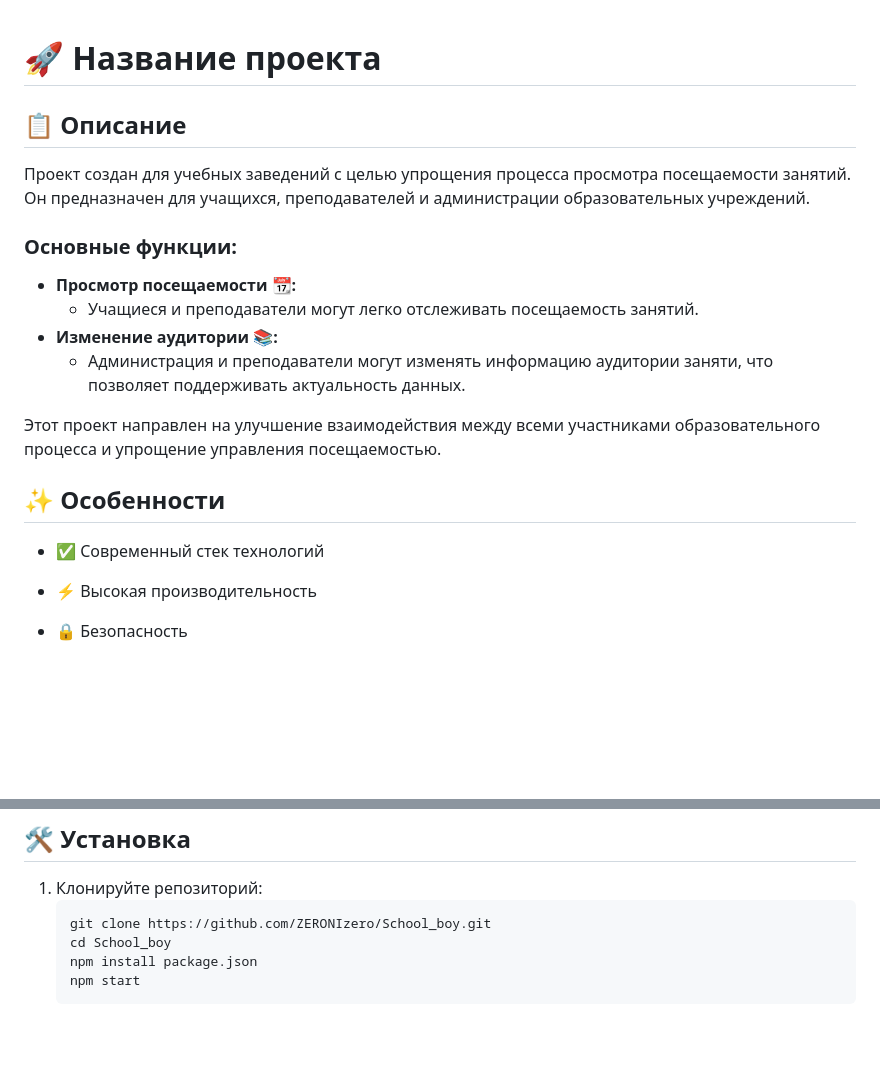
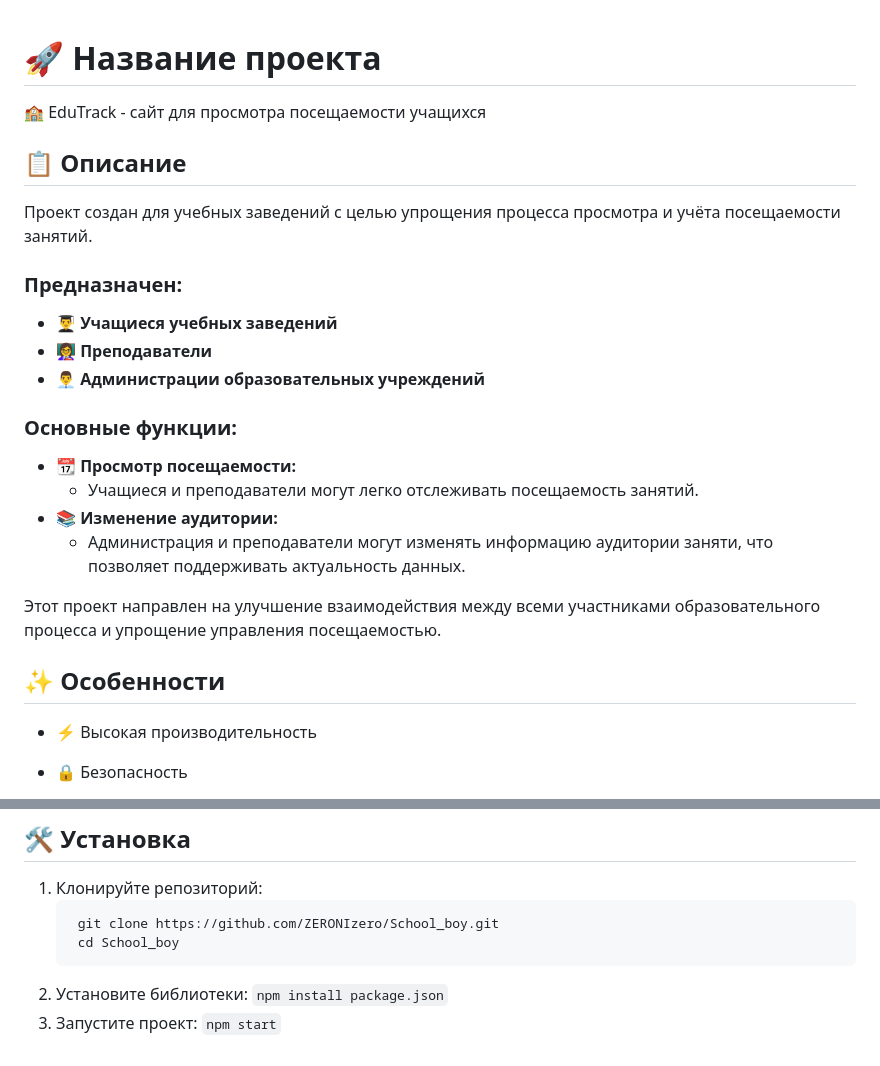
Before and after one commit to ZERONIzero/School_boy, a Markdown page: README.md, 2 parts joined by grey strips. Rendered like a GitHub page; blank space fills up the shorter version.

````diff
--- a/README.md
+++ b/README.md
@@ -1,21 +1,25 @@
 # 🚀 Название проекта
 
-
+🏫 EduTrack - сайт для просмотра посещаемости учащихся
 
 ## 📋 Описание
 
-Проект создан для учебных заведений с целью упрощения процесса просмотра посещаемости занятий. Он предназначен для учащихся, преподавателей и администрации образовательных учреждений.
+Проект создан для учебных заведений с целью упрощения процесса просмотра и учёта посещаемости занятий.
+
+### Предназначен:
+ - **👨‍🎓 Учащиеся учебных заведений**
+ - **👩‍🏫 Преподаватели**
+ - **👨‍💼 Администрации образовательных учреждений**
 
 ### Основные функции:
-- **Просмотр посещаемости 📆:**
+- **📆 Просмотр посещаемости:**
   * Учащиеся и преподаватели могут легко отслеживать посещаемость занятий.
-- **Изменение аудитории 📚:**
+- **📚 Изменение аудитории:**
   * Администрация и преподаватели могут изменять информацию аудитории заняти, что позволяет поддерживать актуальность данных.
 
 Этот проект направлен на улучшение взаимодействия между всеми участниками образовательного процесса и упрощение управления посещаемостью.
 ## ✨ Особенности
 
-* ✅ Современный стек технологий
 * ⚡ Высокая производительность
 * 🔒 Безопасность
   - Безопасность нашего приложения является приоритетом. Мы применяем несколько мер для защиты данных пользователей и предотвращения атак:
@@ -42,8 +46,10 @@
 
 1. Клонируйте репозиторий:
    ```
-   git clone https://github.com/ZERONIzero/School_boy.git
-   cd School_boy
-   npm install package.json
-   npm start
+    git clone https://github.com/ZERONIzero/School_boy.git
+    cd School_boy
    ```
+2. Установите библиотеки:
+  ```npm install package.json```
+3. Запустите проект:
+   ```npm start```
````
